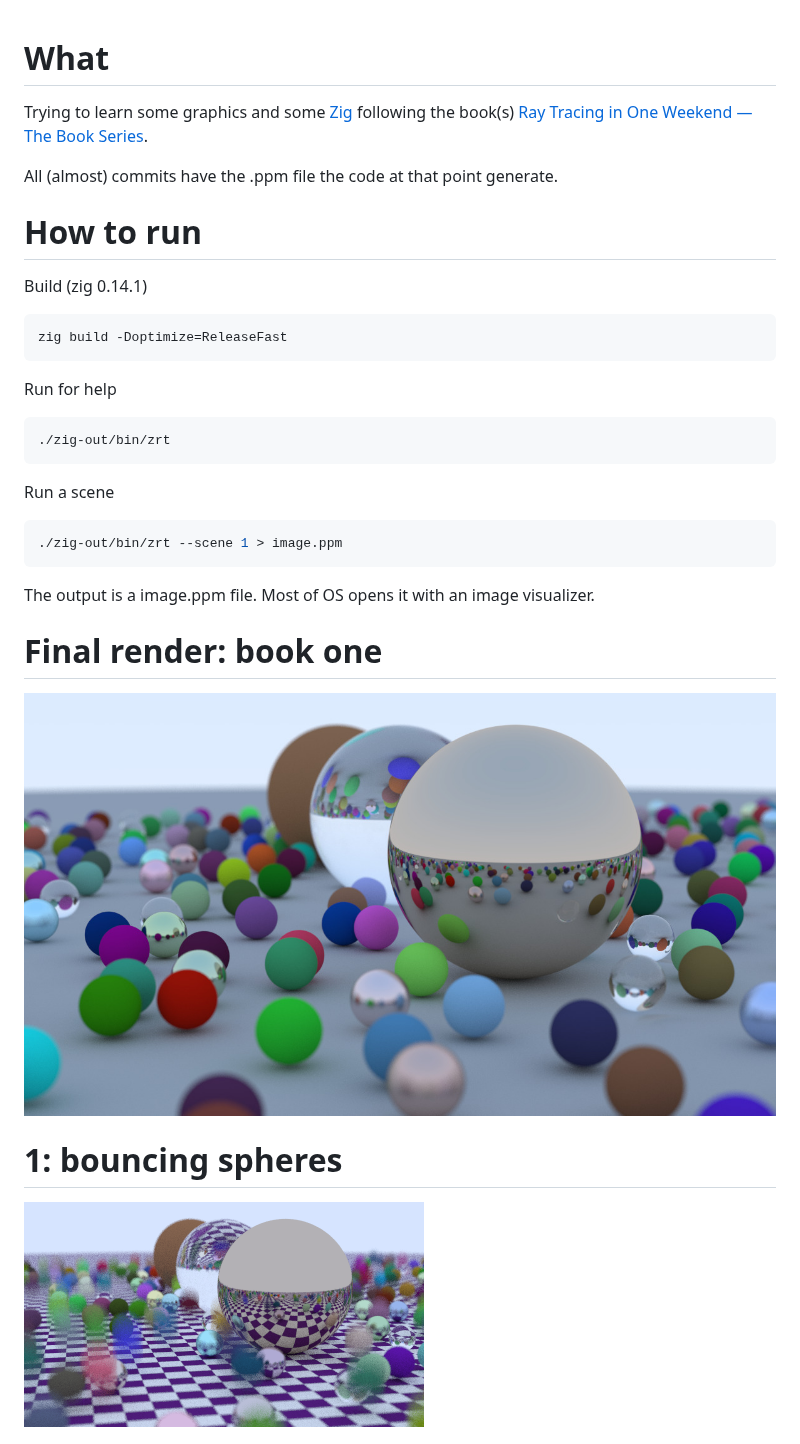
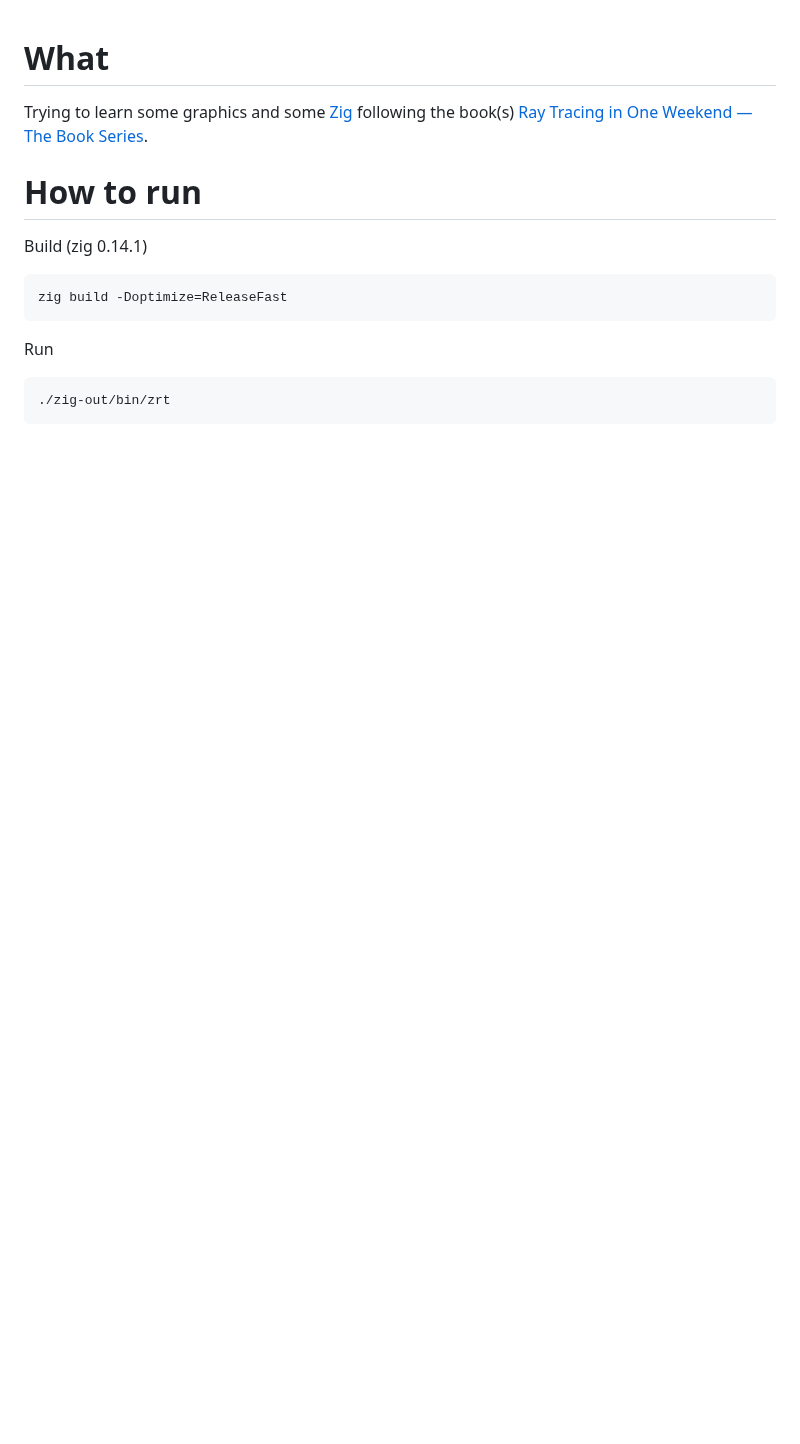
Before and after one commit to igoramorim/zig-ray-tracing, a Markdown page: README.md, the part around one of its changes. Drawn GitHub-style; blank space fills up the shorter version.

````diff
--- a/README.md
+++ b/README.md
@@ -1,8 +1,6 @@
 # What
 
 Trying to learn some graphics and some [Zig](https://ziglang.org/) following the book(s) [Ray Tracing in One Weekend — The Book Series](https://raytracing.github.io).
-
-All (almost) commits have the .ppm file the code at that point generate.
 
 # How to run
 
@@ -11,21 +9,7 @@ Build (zig 0.14.1)
 zig build -Doptimize=ReleaseFast
 ```
 
-Run for help
+Run
 ```bash
 ./zig-out/bin/zrt
 ```
-
-Run a scene
-```bash
-./zig-out/bin/zrt --scene 1 > image.ppm
-```
-
-The output is a image.ppm file. Most of OS opens it with an image visualizer.
-
-# Final render: book one
-![](/images/final_render_1.jpeg)
-
-# 1: bouncing spheres
-![](/images/1_bouncing_spheres.png)
-
````
Also changed, not shown: other parts of README.md (+1 -29 lines), images/gui.png (added).
